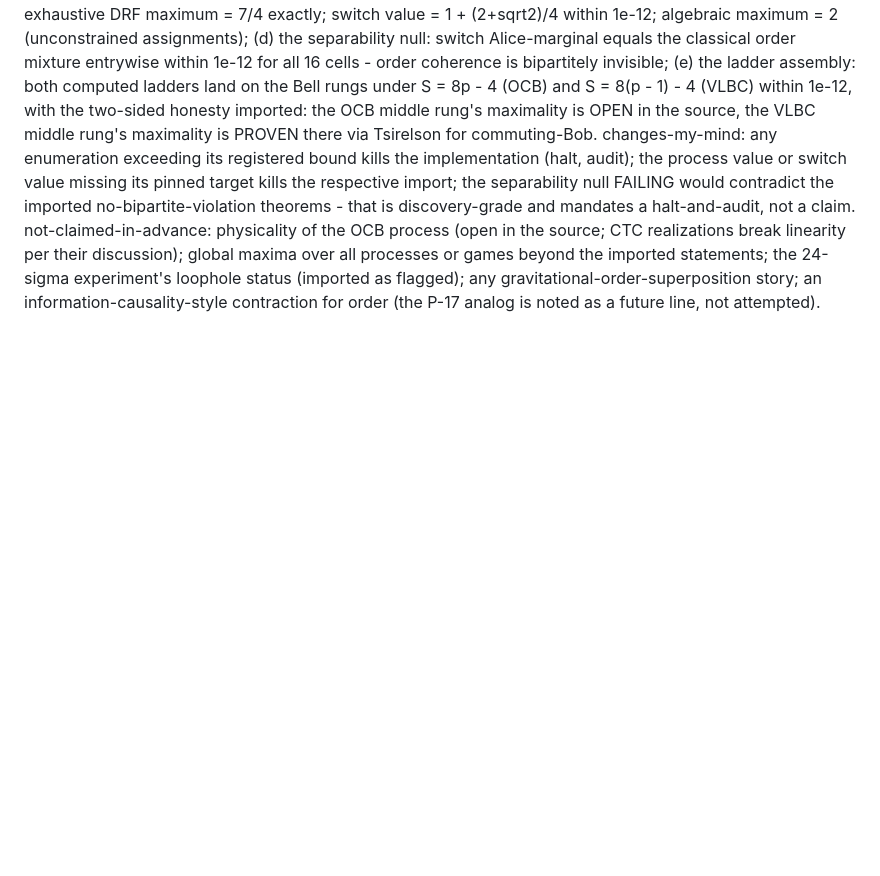
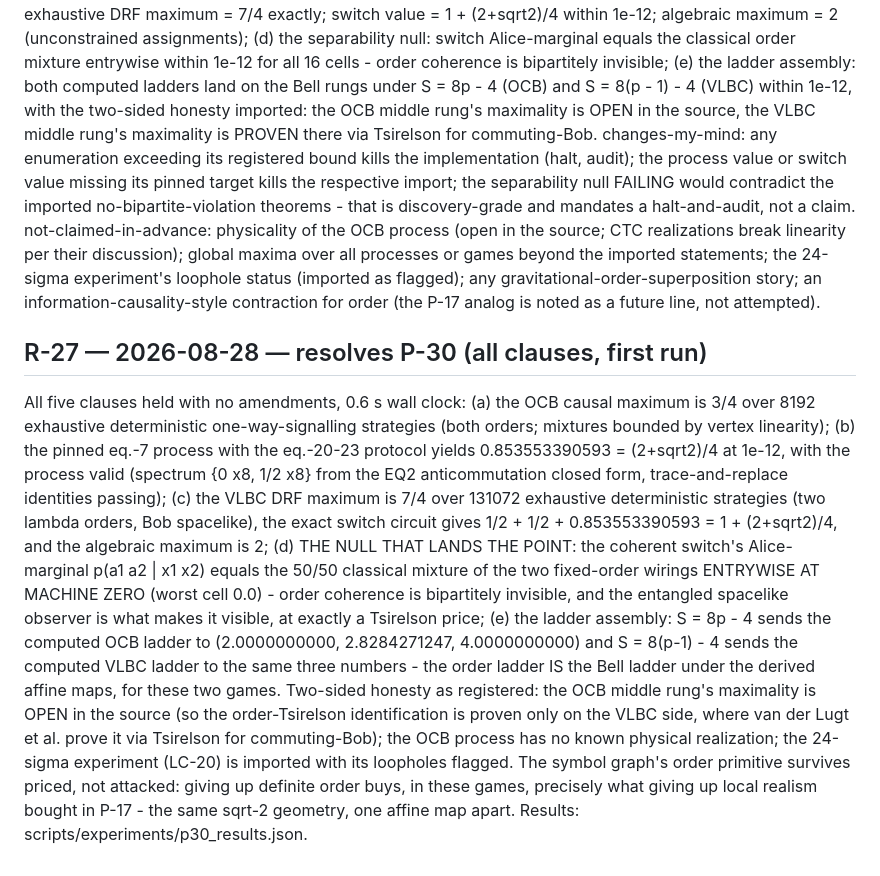
Before and after one commit to nickjoven/proslambenomenos, a Markdown page: PREDICTIONS.md, the part around the change. Rendered like a GitHub page; blank space fills up the shorter version.

Commit message:
P-30 computed: R-27 - the order ladder lands on the Bell ladder
All five clauses first run: exhaustive causal bounds 3/4 and 7/4,
the process and switch values at their pinned sqrt-2 targets, the
bipartite invisibility null at machine zero, and both ladders
mapped onto {2, 2rt2, 4} by the derived affine transforms.

```diff
--- a/PREDICTIONS.md
+++ b/PREDICTIONS.md
@@ -1949,3 +1949,36 @@ imported statements; the 24-sigma experiment's loophole status
 (imported as flagged); any gravitational-order-superposition
 story; an information-causality-style contraction for order (the
 P-17 analog is noted as a future line, not attempted).
+
+## R-27 — 2026-08-28 — resolves P-30 (all clauses, first run)
+All five clauses held with no amendments, 0.6 s wall clock: (a)
+the OCB causal maximum is 3/4 over 8192 exhaustive deterministic
+one-way-signalling strategies (both orders; mixtures bounded by
+vertex linearity); (b) the pinned eq.-7 process with the
+eq.-20-23 protocol yields 0.853553390593 = (2+sqrt2)/4 at 1e-12,
+with the process valid (spectrum {0 x8, 1/2 x8} from the EQ2
+anticommutation closed form, trace-and-replace identities
+passing); (c) the VLBC DRF maximum is 7/4 over 131072 exhaustive
+deterministic strategies (two lambda orders, Bob spacelike), the
+exact switch circuit gives 1/2 + 1/2 + 0.853553390593 =
+1 + (2+sqrt2)/4, and the algebraic maximum is 2; (d) THE NULL
+THAT LANDS THE POINT: the coherent switch's Alice-marginal
+p(a1 a2 | x1 x2) equals the 50/50 classical mixture of the two
+fixed-order wirings ENTRYWISE AT MACHINE ZERO (worst cell 0.0) -
+order coherence is bipartitely invisible, and the entangled
+spacelike observer is what makes it visible, at exactly a
+Tsirelson price; (e) the ladder assembly: S = 8p - 4 sends the
+computed OCB ladder to (2.0000000000, 2.8284271247, 4.0000000000)
+and S = 8(p-1) - 4 sends the computed VLBC ladder to the same
+three numbers - the order ladder IS the Bell ladder under the
+derived affine maps, for these two games. Two-sided honesty as
+registered: the OCB middle rung's maximality is OPEN in the
+source (so the order-Tsirelson identification is proven only on
+the VLBC side, where van der Lugt et al. prove it via Tsirelson
+for commuting-Bob); the OCB process has no known physical
+realization; the 24-sigma experiment (LC-20) is imported with its
+loopholes flagged. The symbol graph's order primitive survives
+priced, not attacked: giving up definite order buys, in these
+games, precisely what giving up local realism bought in P-17 -
+the same sqrt-2 geometry, one affine map apart. Results:
+scripts/experiments/p30_results.json.
```
